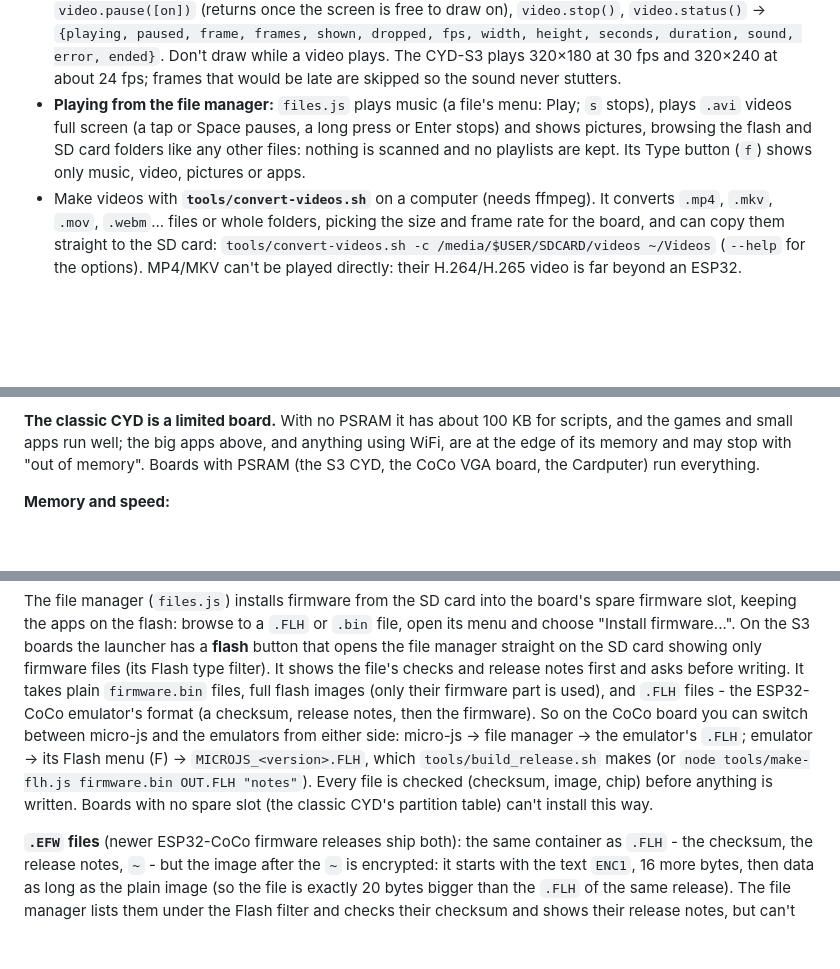
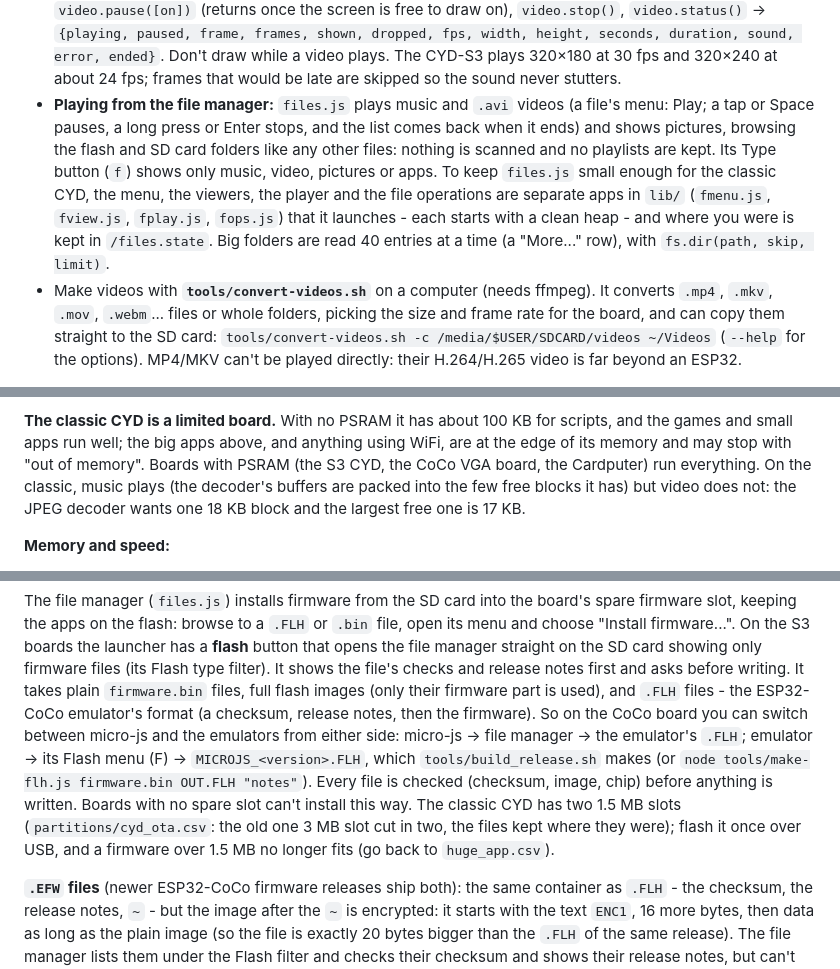
Before and after one commit to GigaJunky/microjs, a Markdown page: README.md, 3 parts joined by grey strips. GitHub-like rendering; blank space fills up the shorter version.

Commit message:
README: the file manager's launched apps, paging, mp3 on the classic, two-slot layout
Co-Authored-By: Claude Sonnet 5.5 <noreply@anthropic.com>

```diff
--- a/README.md
+++ b/README.md
@@ -313,10 +313,13 @@ area, draw it in horizontal bands through one small sprite, as `data/bounce.js`
   seconds, duration, sound, error, ended}`. Don't draw while a video plays. The CYD-S3 plays
   320×180 at 30 fps and 320×240 at about 24 fps; frames that would be late are skipped so the
   sound never stutters.
-- **Playing from the file manager:** `files.js` plays music (a file's menu: Play; `s` stops), plays `.avi`
-  videos full screen (a tap or Space pauses, a long press or Enter stops) and shows pictures, browsing the
+- **Playing from the file manager:** `files.js` plays music and `.avi` videos (a file's menu: Play; a tap or Space
+  pauses, a long press or Enter stops, and the list comes back when it ends) and shows pictures, browsing the
   flash and SD card folders like any other files: nothing is scanned and no playlists are kept. Its Type
-  button (`f`) shows only music, video, pictures or apps.
+  button (`f`) shows only music, video, pictures or apps. To keep `files.js` small enough for the classic CYD,
+  the menu, the viewers, the player and the file operations are separate apps in `lib/` (`fmenu.js`, `fview.js`,
+  `fplay.js`, `fops.js`) that it launches - each starts with a clean heap - and where you were is kept in
+  `/files.state`. Big folders are read 40 entries at a time (a "More..." row), with `fs.dir(path, skip, limit)`.
 - Make videos with **`tools/convert-videos.sh`** on a computer (needs ffmpeg). It converts
   `.mp4`, `.mkv`, `.mov`, `.webm`... files or whole folders, picking the size and frame rate for
   the board, and can copy them straight to the SD card:
@@ -611,7 +614,8 @@ on the Cardputer, 147 on the RP2350, thousands on the PSRAM boards).
 **The classic CYD is a limited board.** With no PSRAM it has about 100 KB for scripts, and the
 games and small apps run well; the big apps above, and anything using WiFi, are at the edge of its
 memory and may stop with "out of memory". Boards with PSRAM (the S3 CYD, the CoCo VGA board, the
-Cardputer) run everything.
+Cardputer) run everything. On the classic, music plays (the decoder's buffers are packed into the few free
+blocks it has) but video does not: the JPEG decoder wants one 18 KB block and the largest free one is 17 KB.
 
 **Memory and speed:**
 - The interpreter task has a 40 KB stack, which allows about 35 levels of JS recursion.
@@ -796,7 +800,9 @@ then the firmware). So on the CoCo board you can switch between micro-js and the
 either side: micro-js → file manager → the emulator's `.FLH`; emulator → its Flash menu (F) →
 `MICROJS_<version>.FLH`, which `tools/build_release.sh` makes (or `node tools/make-flh.js firmware.bin OUT.FLH
 "notes"`). Every file is checked (checksum, image, chip) before anything is written. Boards with
-no spare slot (the classic CYD's partition table) can't install this way.
+no spare slot can't install this way. The classic CYD has two 1.5 MB slots (`partitions/cyd_ota.csv`: the old one
+3 MB slot cut in two, the files kept where they were); flash it once over USB, and a firmware over 1.5 MB
+no longer fits (go back to `huge_app.csv`).
 
 **`.EFW` files** (newer ESP32-CoCo firmware releases ship both): the same container as `.FLH` - the checksum, the
 release notes, `~` - but the image after the `~` is encrypted: it starts with the text `ENC1`, 16 more bytes,
```
Also changed, not shown: other parts of README.md (+1 -1 lines).
